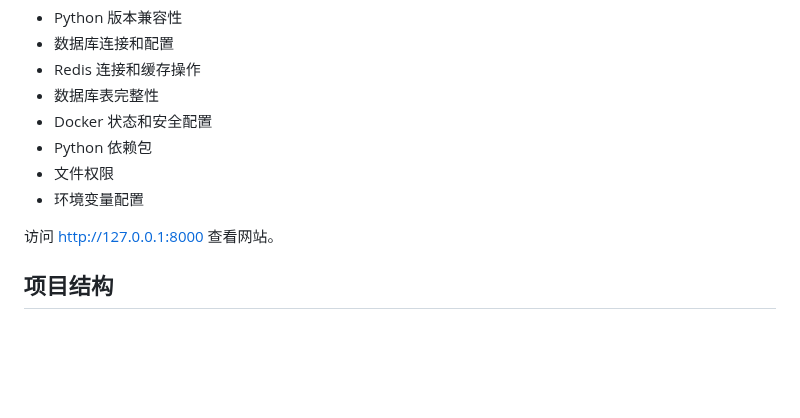
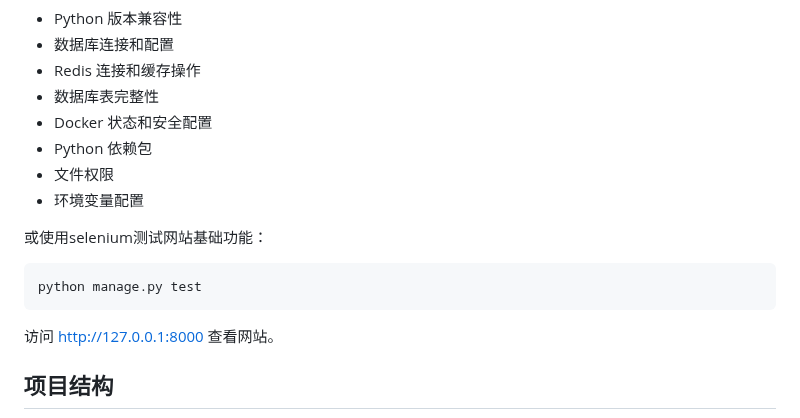
Before and after one commit to alphadamn/guwu-oj, a Markdown page: README.md, the part around the change. Drawn GitHub-style; blank space fills up the shorter version.

Commit message:
Update README with Selenium testing instructions
Add instructions for using Selenium to test basic website functionality.

````diff
--- a/README.md
+++ b/README.md
@@ -216,6 +216,12 @@ python verify_setup.py
 - 文件权限
 - 环境变量配置
 
+或使用selenium测试网站基础功能：
+
+```bash
+python manage.py test
+```
+
 访问 http://127.0.0.1:8000 查看网站。
 
 ## 项目结构
````
